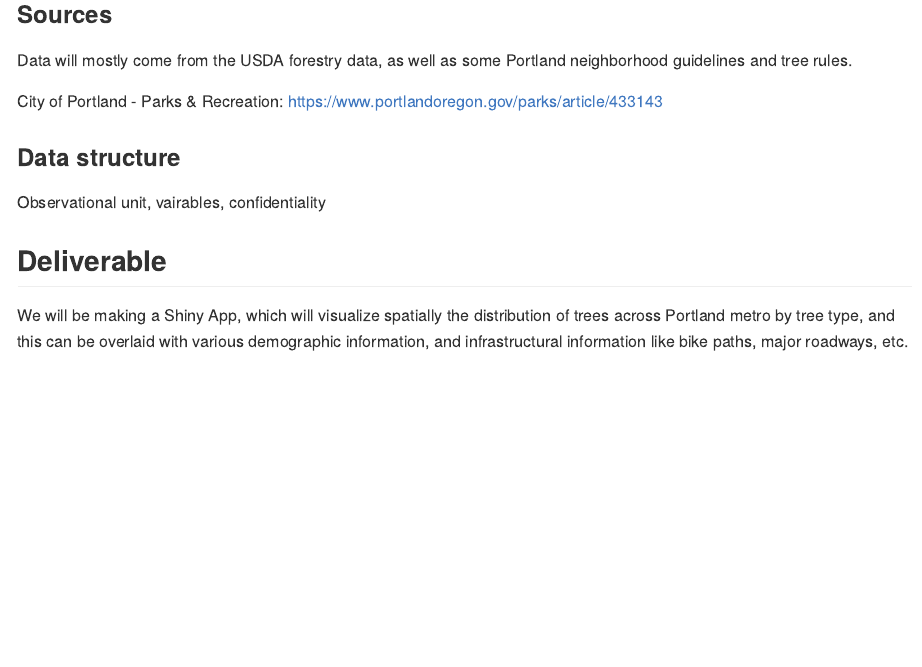
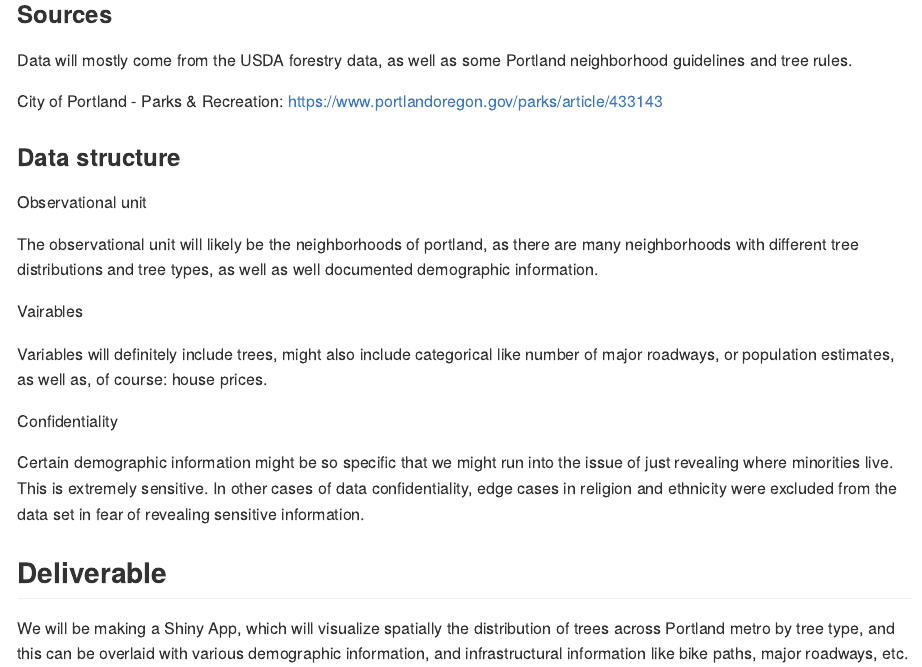
Before and after one commit to ds-civic-data/urban-forest, an R Markdown document (proposal.Rmd): the page in a window 1100 px wide, from 650 px down. The pictures show the output file proposal.md that the author committed with the source, drawn offline in the style of GitHub.

Commit message:
added some notes on data structure

```diff
--- a/proposal.Rmd
+++ b/proposal.Rmd
@@ -29,7 +29,17 @@ City of Portland - Parks & Recreation: https://www.portlandoregon.gov/parks/arti
 
 
 ### Data structure
-Observational unit, vairables, confidentiality
+Observational unit
+
+The observational unit will likely be the neighborhoods of portland, as there are many neighborhoods with different tree distributions and tree types, as well as well documented demographic information.
+
+Vairables
+
+Variables will definitely include trees, might also include categorical like number of major roadways, or population estimates, as well as, of course: house prices.
+
+Confidentiality
+
+Certain demographic information might be so specific that we might run into the issue of just revealing where minorities live. This is extremely sensitive. In other cases of data confidentiality, edge cases in religion and ethnicity were excluded from the data set in fear of revealing sensitive information.
 
 
 ## Deliverable
```
Also changed, not shown: proposal.md.
